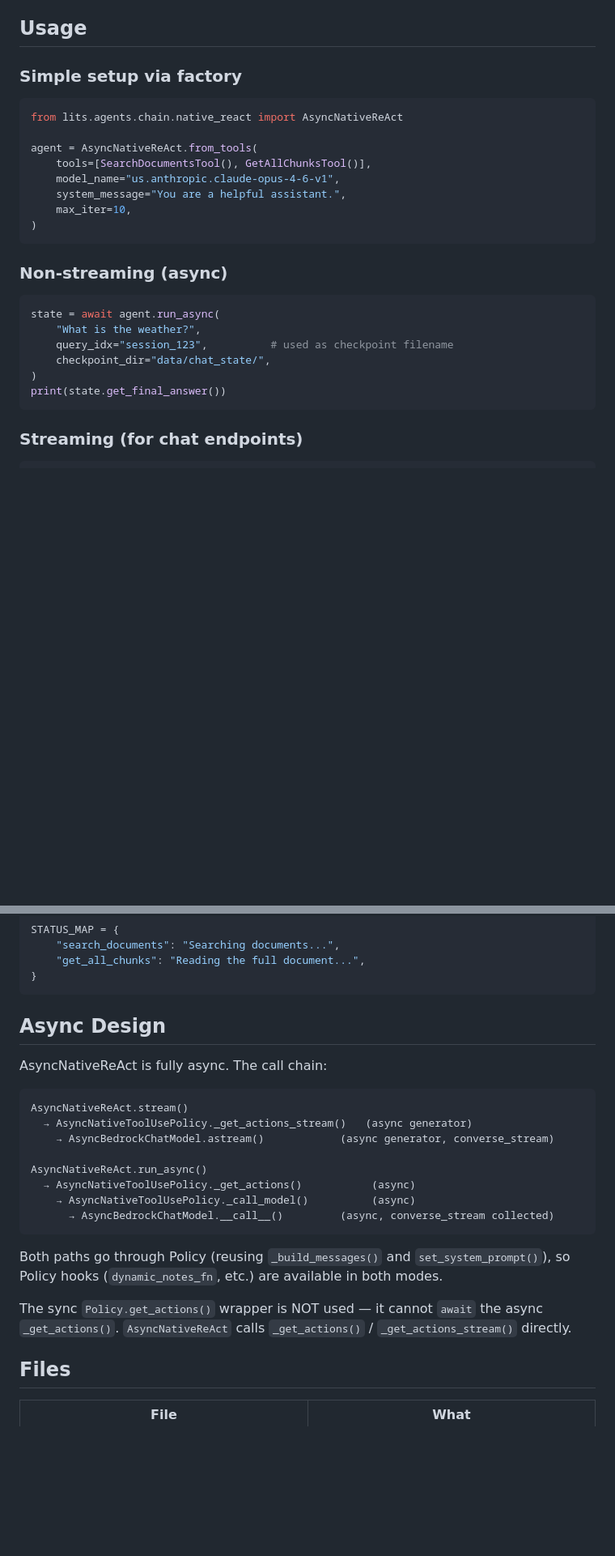
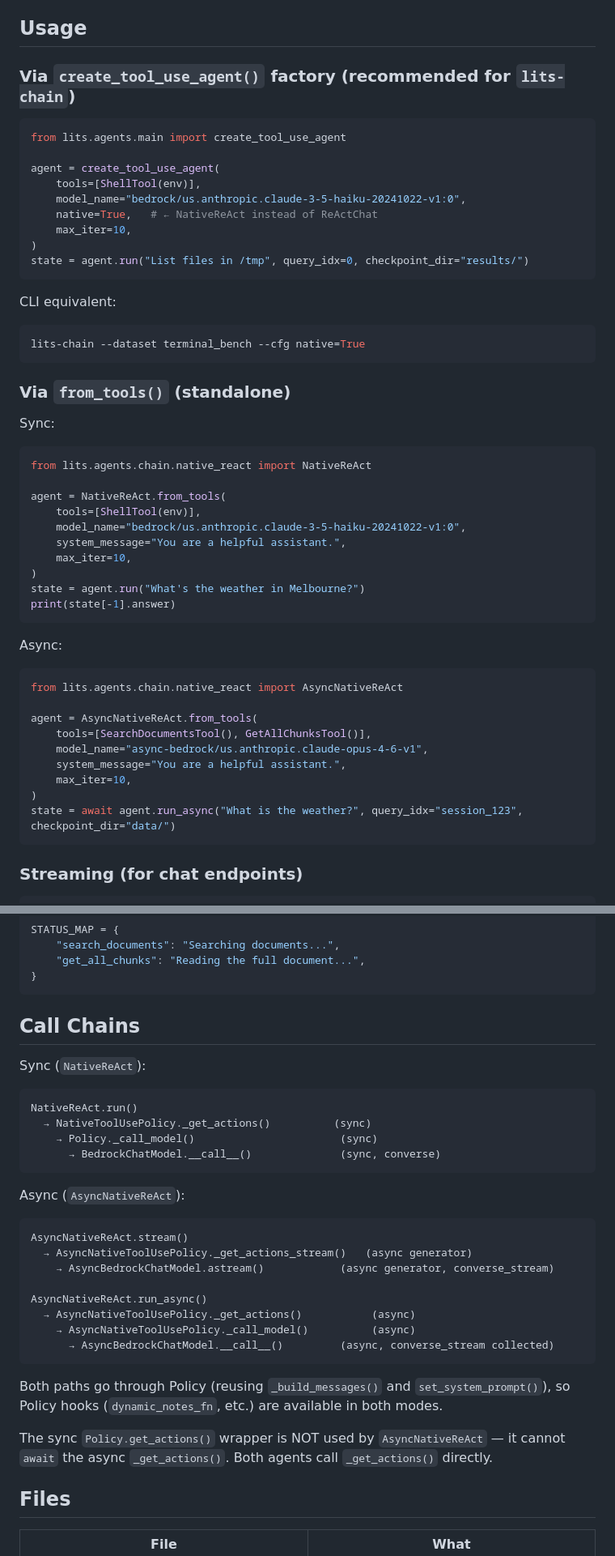
Before and after one commit to xinzhel/lits-llm, a Markdown page: docs/agents/NativeReAct.md, 2 parts joined by grey strips. Shown at 81% size. Rendered like a GitHub page; blank space fills up the shorter version.

Commit message:
docs: update NativeReAct.md — sync usage, CLI, factory, call chains

````diff
--- a/docs/agents/NativeReAct.md
+++ b/docs/agents/NativeReAct.md
@@ -101,28 +101,55 @@ The LLM's assistant response in native tool use contains provider-specific block
 
 ## Usage
 
-### Simple setup via factory
+### Via `create_tool_use_agent()` factory (recommended for `lits-chain`)
+
+```python
+from lits.agents.main import create_tool_use_agent
+
+agent = create_tool_use_agent(
+    tools=[ShellTool(env)],
+    model_name="bedrock/us.anthropic.claude-3-5-haiku-20241022-v1:0",
+    native=True,   # ← NativeReAct instead of ReActChat
+    max_iter=10,
+)
+state = agent.run("List files in /tmp", query_idx=0, checkpoint_dir="results/")
+```
+
+CLI equivalent:
+
+```bash
+lits-chain --dataset terminal_bench --cfg native=True
+```
+
+### Via `from_tools()` (standalone)
+
+Sync:
+
+```python
+from lits.agents.chain.native_react import NativeReAct
+
+agent = NativeReAct.from_tools(
+    tools=[ShellTool(env)],
+    model_name="bedrock/us.anthropic.claude-3-5-haiku-20241022-v1:0",
+    system_message="You are a helpful assistant.",
+    max_iter=10,
+)
+state = agent.run("What's the weather in Melbourne?")
+print(state[-1].answer)
+```
+
+Async:
 
 ```python
 from lits.agents.chain.native_react import AsyncNativeReAct
 
 agent = AsyncNativeReAct.from_tools(
     tools=[SearchDocumentsTool(), GetAllChunksTool()],
-    model_name="us.anthropic.claude-opus-4-6-v1",
+    model_name="async-bedrock/us.anthropic.claude-opus-4-6-v1",
     system_message="You are a helpful assistant.",
     max_iter=10,
 )
-```
-
-### Non-streaming (async)
-
-```python
-state = await agent.run_async(
-    "What is the weather?",
-    query_idx="session_123",          # used as checkpoint filename
-    checkpoint_dir="data/chat_state/",
-)
-print(state.get_final_answer())
+state = await agent.run_async("What is the weather?", query_idx="session_123", checkpoint_dir="data/")
 ```
 
 ### Streaming (for chat endpoints)
@@ -175,9 +202,18 @@ STATUS_MAP = {
 }
 ```
 
-## Async Design
+## Call Chains
 
-AsyncNativeReAct is fully async. The call chain:
+Sync (`NativeReAct`):
+
+```
+NativeReAct.run()
+  → NativeToolUsePolicy._get_actions()          (sync)
+    → Policy._call_model()                       (sync)
+      → BedrockChatModel.__call__()              (sync, converse)
+```
+
+Async (`AsyncNativeReAct`):
 
 ```
 AsyncNativeReAct.stream()
@@ -192,7 +228,7 @@ AsyncNativeReAct.run_async()
 
 Both paths go through Policy (reusing `_build_messages()` and `set_system_prompt()`), so Policy hooks (`dynamic_notes_fn`, etc.) are available in both modes.
 
-The sync `Policy.get_actions()` wrapper is NOT used — it cannot `await` the async `_get_actions()`. `AsyncNativeReAct` calls `_get_actions()` / `_get_actions_stream()` directly.
+The sync `Policy.get_actions()` wrapper is NOT used by `AsyncNativeReAct` — it cannot `await` the async `_get_actions()`. Both agents call `_get_actions()` directly.
 
 ## Files
 
````
Also changed, not shown: other parts of docs/agents/NativeReAct.md (+3 -2 lines).
